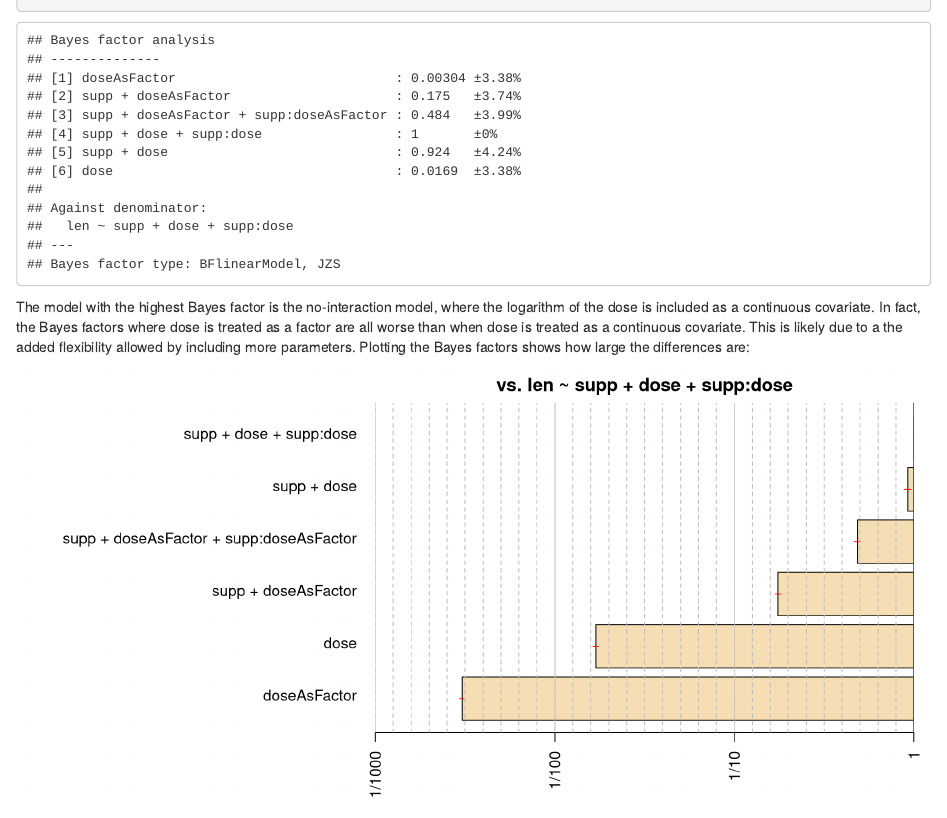
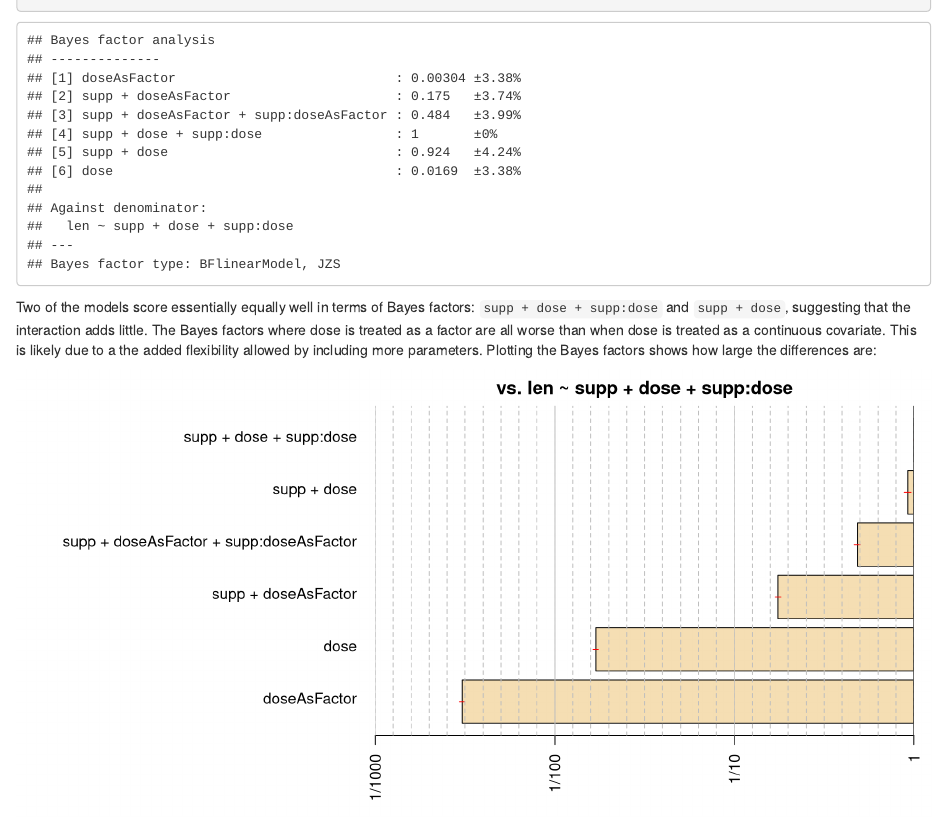
Before and after one commit to richarddmorey/BayesFactor, an R Markdown document (pkg/BayesFactor/vignettes/manual.Rmd): the page in a window 1100 px wide, from 9340 px down. Rendered offline with R 4.5, knitr and Pandoc, with nearby package versions.

Commit message:
Fixed minor documentation/info issues
This version was submitted to CRAN as 0.9.7.

````diff
--- a/pkg/BayesFactor/vignettes/manual.Rmd
+++ b/pkg/BayesFactor/vignettes/manual.Rmd
@@ -609,7 +609,7 @@ allBFs <- allBFs[-1]
 allBFs / max(allBFs)
 ```
 
-The model with the highest Bayes factor is the no-interaction model, where the logarithm of the dose is included as a continuous covariate. In fact, the Bayes factors where dose is treated as a factor are all worse than when dose is treated as a continuous covariate. This is likely due to a  the added flexibility allowed by including more parameters. Plotting the Bayes factors shows how large the differences are:
+Two of the models score essentially equally well in terms of Bayes factors: `supp + dose + supp:dose` and `supp + dose`, suggesting that the interaction adds little. The Bayes factors where dose is treated as a factor are all worse than when dose is treated as a continuous covariate. This is likely due to a  the added flexibility allowed by including more parameters. Plotting the Bayes factors shows how large the differences are:
 
 ```{r GLMplot2,echo=FALSE,fig.width=10, fig.height=5}
 plot(allBFs / max(allBFs))
````
Also changed, not shown: pkg/BayesFactor/R/BayesFactorPCL-package.R (+1 -1 lines), 2 other files.
